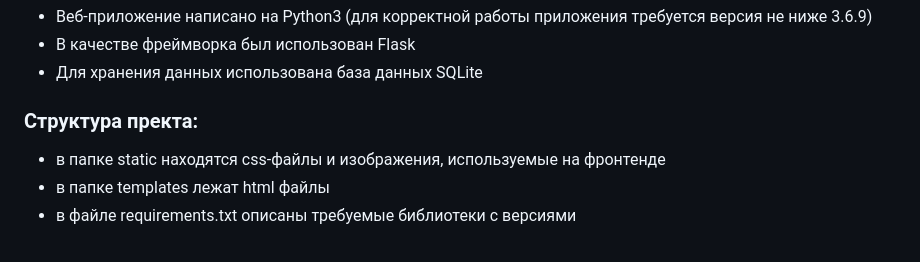
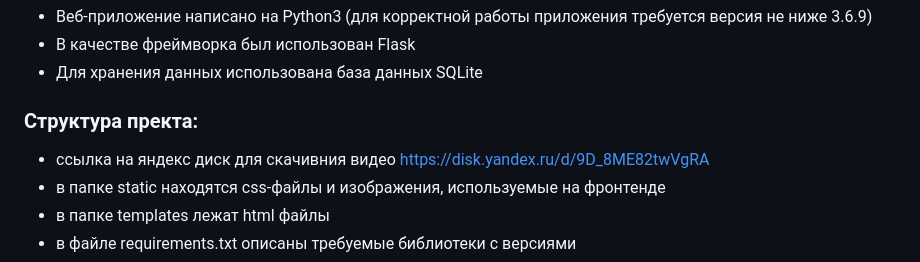
Before and after one commit to azagitova95/CreetProject, a Markdown page: README.md, the part around the change. Rendered like a GitHub page.

```diff
--- a/README.md
+++ b/README.md
@@ -11,6 +11,7 @@
 - Для хранения данных использована база данных SQLite
 
 ### Структура пректа:
+- ссылка на яндекс диск для скачивния видео https://disk.yandex.ru/d/9D_8ME82twVgRA
 - в папке static находятся css-файлы и изображения, используемые на фронтенде
 - в папке templates лежат html файлы
 - в файле requirements.txt описаны требуемые библиотеки с версиями
```
